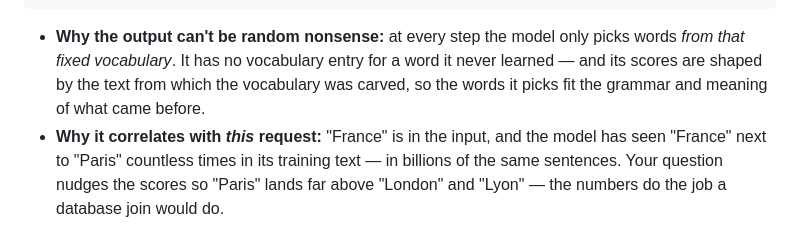
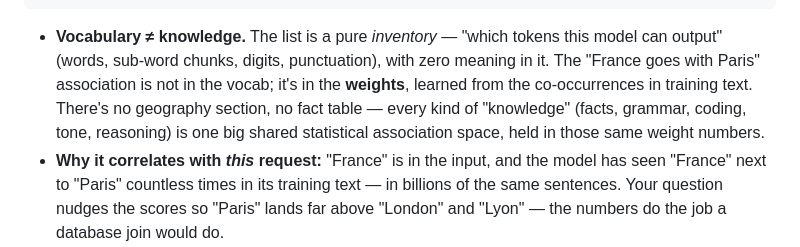
Before and after one commit to MattVevang/agenticworkshop, a Markdown page: v2/workshopv2.md, the part around the change. GitHub-like rendering.

Commit message:
4e: clarify vocabulary vs knowledge (weights hold the associations)
Co-authored-by: Copilot <223556219+Copilot@users.noreply.github.com>
Copilot-Session: a1f7b520-02d3-44a5-a831-3cf62aade338

````diff
--- a/v2/workshopv2.md
+++ b/v2/workshopv2.md
@@ -250,10 +250,12 @@ next round repeats: "Paris" + history → "."
                     "what is the capital of France? Paris ."
 ```
 
-- **Why the output can't be random nonsense:** at every step the model only picks words
-  *from that fixed vocabulary*. It has no vocabulary entry for a word it never learned — and
-  its scores are shaped by the text from which the vocabulary was carved, so the words it
-  picks fit the grammar and meaning of what came before.
+- **Vocabulary ≠ knowledge.** The list is a pure *inventory* — "which tokens this model can
+  output" (words, sub-word chunks, digits, punctuation), with zero meaning in it. The "France
+  goes with Paris" association is not in the vocab; it's in the **weights**, learned from the
+  co-occurrences in training text. There's no geography section, no fact table — every kind of
+  "knowledge" (facts, grammar, coding, tone, reasoning) is one big shared statistical
+  association space, held in those same weight numbers.
 - **Why it correlates with *this* request:** "France" is in the input, and the model has
   seen "France" next to "Paris" countless times in its training text — in billions of the
   same sentences. Your question nudges the scores so "Paris" lands far above "London" and
````
